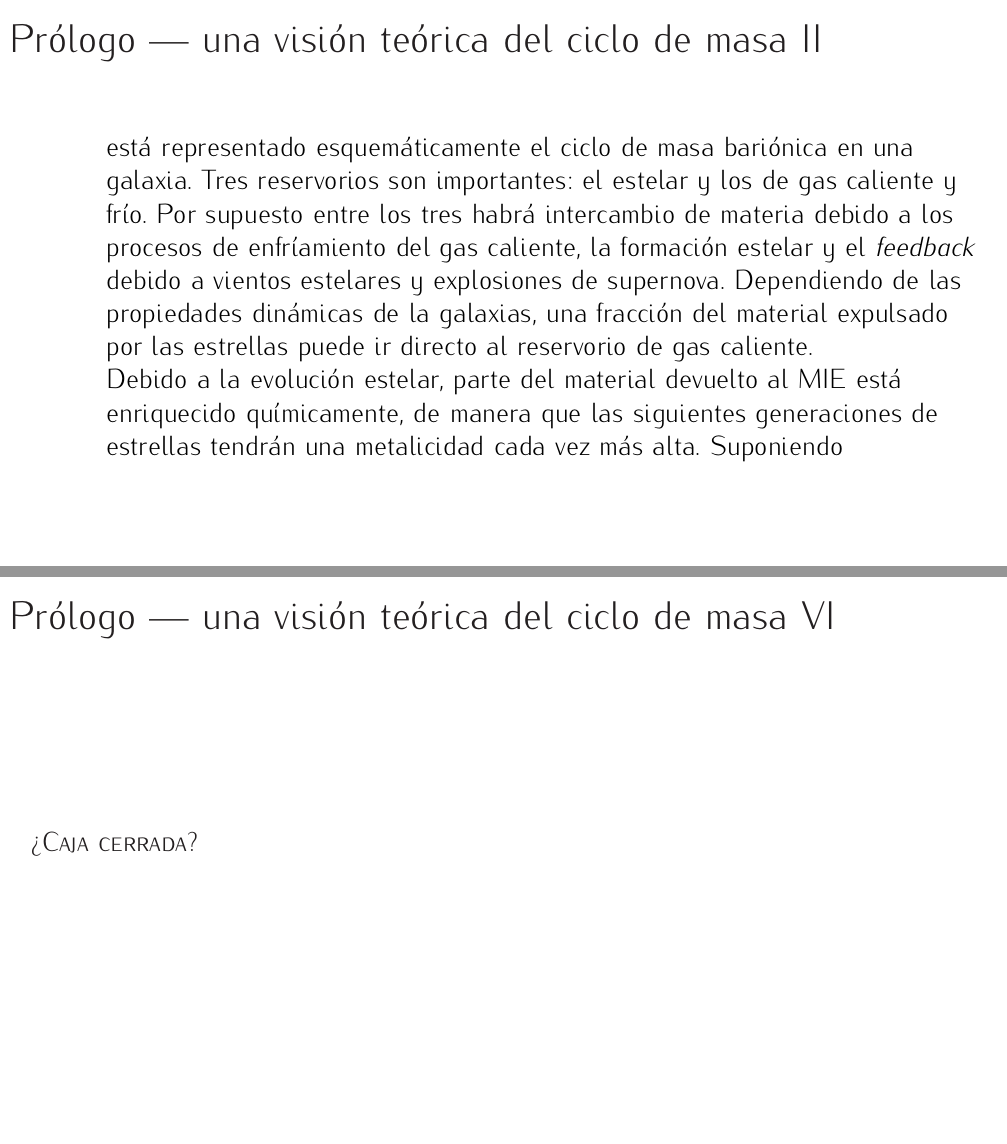
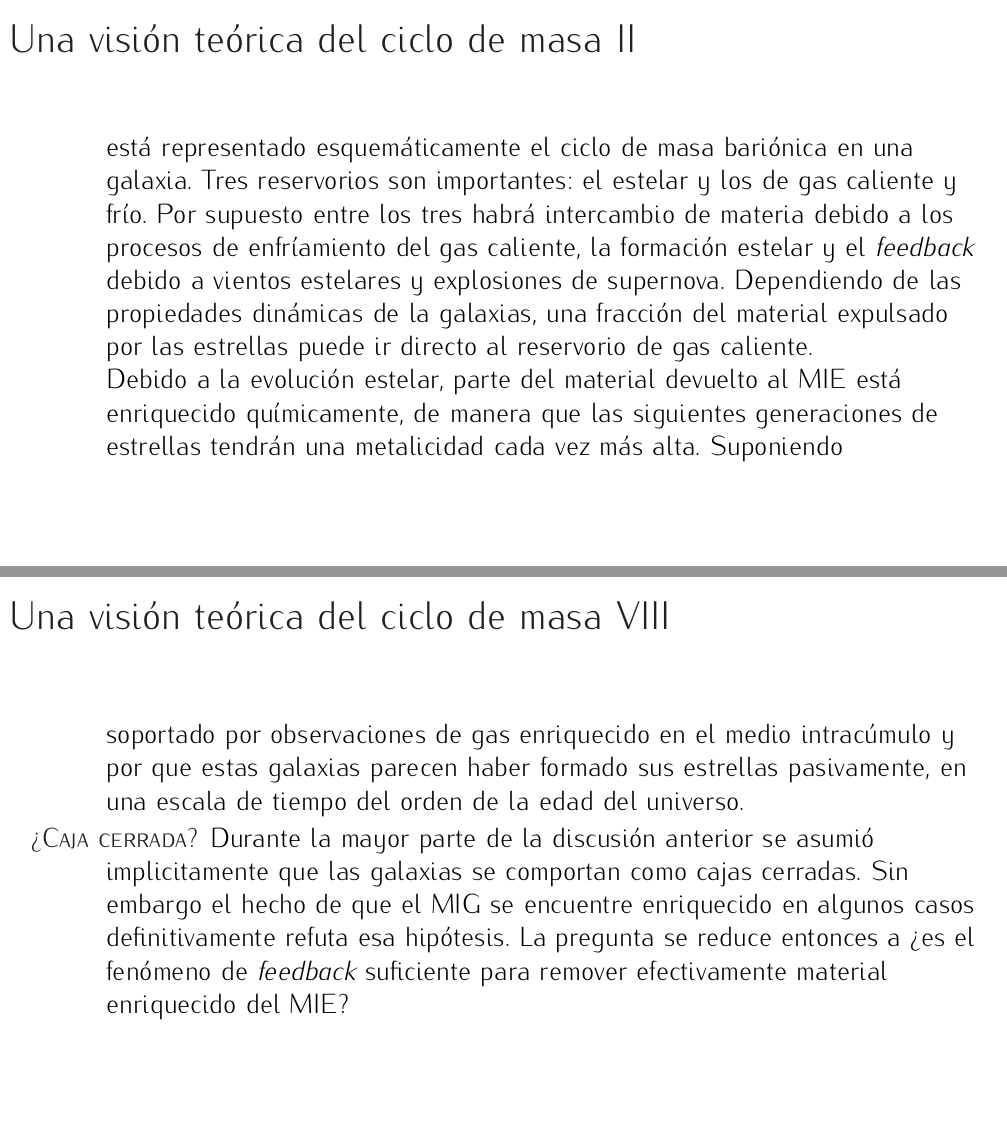
Before and after one commit to ajmejia/1st-phd-seminar, a LaTeX poster (pres.tex): pages 14 and 18 of 31 before the commit and pages 14 and 20 of 33 after it, joined at a grey line. Compiled offline with pdfLaTeX.

Commit message:
adding content to theoretical discussion

```diff
--- a/pres.tex
+++ b/pres.tex
@@ -395,7 +395,7 @@ TFE-metalicidad.
 \end{description}
 \end{frame}
 
-\begin{frame}[allowframebreaks]{Prólogo --- una visión teórica del ciclo de masa}
+\begin{frame}[allowframebreaks]{Una visión teórica del ciclo de masa}
 %
 \begin{description}
 %
@@ -477,10 +477,46 @@ De hecho la dependencia de la escala temporal de enfriamiento con la densidad, l
 metalicidad del gas caliente es:
 %
 \begin{equation}
-\tau_\text{cool}\approx10\times10^9\,\text{años}\left(\frac{T_\text{hot}}{10^7\,\text{K}}\right)\left(\frac{10^{-3}\,\text{cm}^{-3}}{\rho_\text{hot}}\right)\left(\frac{10^{-23}\,\text{erg\,cm}^{-3}\,\text{s}^{-1}}{\Lambda(T_\text{hot},Z_\text{hot})}\right)
+\tau_\text{cool}\approx10\times10^9\,\text{años}\left(\frac{T_\text{hot}}{10^7\,\text{K}}\right)\left(\frac{10^{-3}\,\text{cm}^{-3}}{\rho_\text{hot}}\right)\left(\frac{10^{-23}\,\text{erg\,cm}^{3}\,\text{s}^{-1}}{\Lambda(T_\text{hot},Z_\text{hot})}\right)
 \end{equation}
 %
-\item[\textsc{¿Caja cerrada?}]
+Si comparamos ambas escalas temporales tenemos:
+%
+\begin{equation*}
+\frac{\tau_\star}{\tau_\text{cool}} \approx 0.4\left(\frac{\Sigma_\text{cold}}{1\,\text{M}_\odot\,\text{pc}^{-2}}\right)^{-0.4}\left(\frac{10^7}{T_\text{hot}}\right)\left(\frac{\rho_\text{hot}}{10^{-3}\,\text{cm}^{-3}}\right)\left(\frac{\Lambda(T_\text{hot},Z_\text{hot})}{10^{-23}\,\text{erg\,cm}^{3}\,\text{s}^{-1}}\right)
+\end{equation*}
+%
+En la figura se muestra el comportamiento de esta fracción variando los cuatro parámetros que
+interesan uno a la vez. Es claro que en la mayoría de los casos la escala temporal de formación
+estelar es más corta que la escala temporal de enfriamiento. La temperatura del reservorio caliente
+es el parámetro más sensible y que puede disminuir drásticamente la escala temporal de enfriamiento
+en el rango de plausibilidad. Es seguido por la metalicidad en el reservorio caliente y valores
+extremos de la densidad.
+
+Las observaciones de que el gas está enriquecido en galaxias con formación estelar en un amplio
+rango de masa estelar ($10^{10}\,$---$\,10^{12}\,\text{M}_\odot$)
+% Fig. 1 Gonzalez+2014
+mientras que las estrellas son comparativamente pobres en metales, respalda la hipótesis de que la
+formación estelar ocurre en una escala temporal larga en comparación con el enfriamiento de gas. Sin
+embargo resulta curioso que aunque en estas galaxias la formación estelar no es tan eficiente, el
+gas luzca tan enriquecido. Por ejemplo, una galaxia de $M_\star=10^{10}\,\text{M}_\odot$ forma una
+masa solar por año, mientras que galaxias más masivas pueden formar hasta diez masas solares por año
+\citep{Sanchez2013}. ¿Cómo llegó a enriquecerse el gas? Uno puede especular que estas galaxias
+sufrieron eventos de formación estelar importante en el pasado que pudo enriquecer el medio
+relativamente rápido, en cuyo caso ¿por qué la formación estelar ya no es tan eficiente ahora? Es
+posible que el enriquecimiento químico sea catalizador para el enfriamiento, pero no necesariamente
+para la formación estelar.
+
+Uno puede irse por caminos más exóticos, especulando que estas galaxias obtienen el gas enriquecido
+del MIG y no por formación estelar. Lo cual está soportado por observaciones de gas enriquecido en
+el medio intracúmulo y por que estas galaxias parecen haber formado sus estrellas pasivamente, en
+una escala de tiempo del orden de la edad del universo.
+%
+\item[\textsc{¿Caja cerrada?}] Durante la mayor parte de la discusión anterior se asumió
+implicitamente que las galaxias se comportan como cajas cerradas. Sin embargo el hecho de que el MIG
+se encuentre enriquecido en algunos casos definitivamente refuta esa hipótesis. La pregunta se
+reduce entonces a ¿es el fenómeno de \emph{feedback} suficiente para remover efectivamente material
+enriquecido del MIE?
 %
 \end{description}
 \end{frame}
```
Also changed, not shown: pres.pdf, pres.tex (12 more changed lines).
